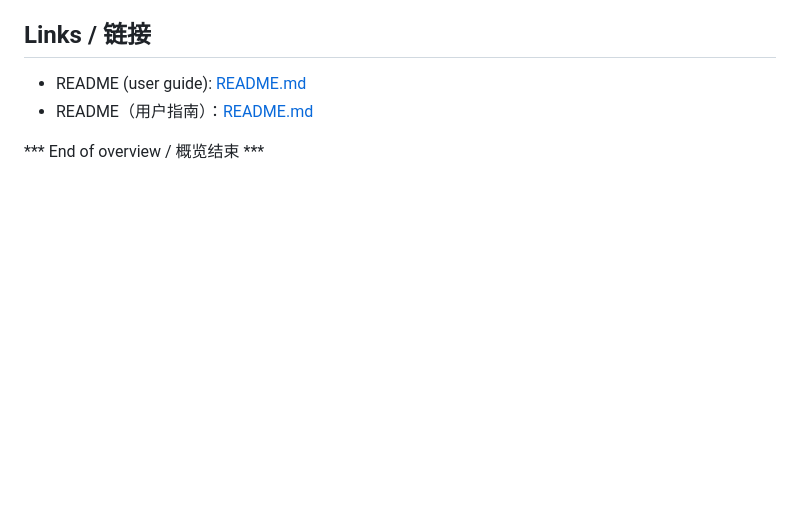
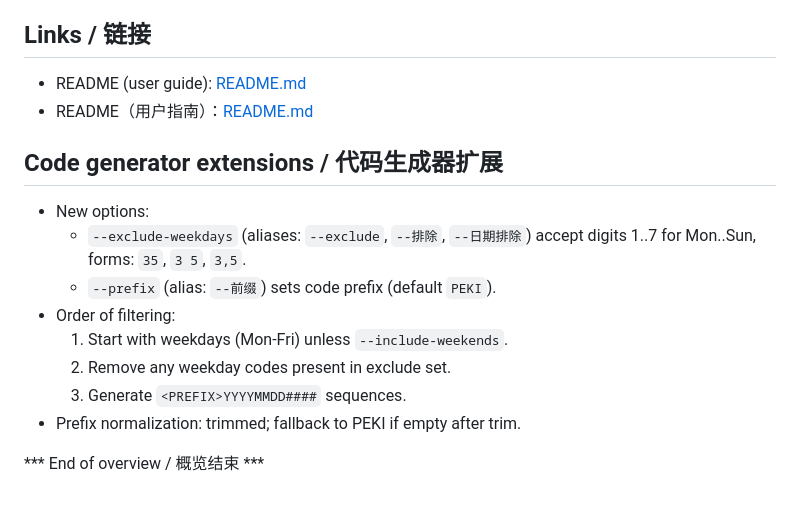
Before and after one commit to yuanweize/Czech-Visa-Application-Status-Check, a Markdown page: PROJECT_OVERVIEW.md, the part around the change. Drawn GitHub-style; blank space fills up the shorter version.

```diff
--- a/PROJECT_OVERVIEW.md
+++ b/PROJECT_OVERVIEW.md
@@ -117,4 +117,14 @@ python visa_status.py report -i query_codes.csv [--charts]
 - README (user guide): [README.md](README.md)
 - README（用户指南）：[README.md](README.md)
 
+## Code generator extensions / 代码生成器扩展
+- New options:
+	- `--exclude-weekdays` (aliases: `--exclude`, `--排除`, `--日期排除`) accept digits 1..7 for Mon..Sun, forms: `35`, `3 5`, `3,5`.
+	- `--prefix` (alias: `--前缀`) sets code prefix (default `PEKI`).
+- Order of filtering:
+	1. Start with weekdays (Mon-Fri) unless `--include-weekends`.
+	2. Remove any weekday codes present in exclude set.
+	3. Generate `<PREFIX>YYYYMMDD####` sequences.
+- Prefix normalization: trimmed; fallback to PEKI if empty after trim.
+
 *** End of overview / 概览结束 ***
```
Also changed, not shown: README.md (+22 -9 lines).
